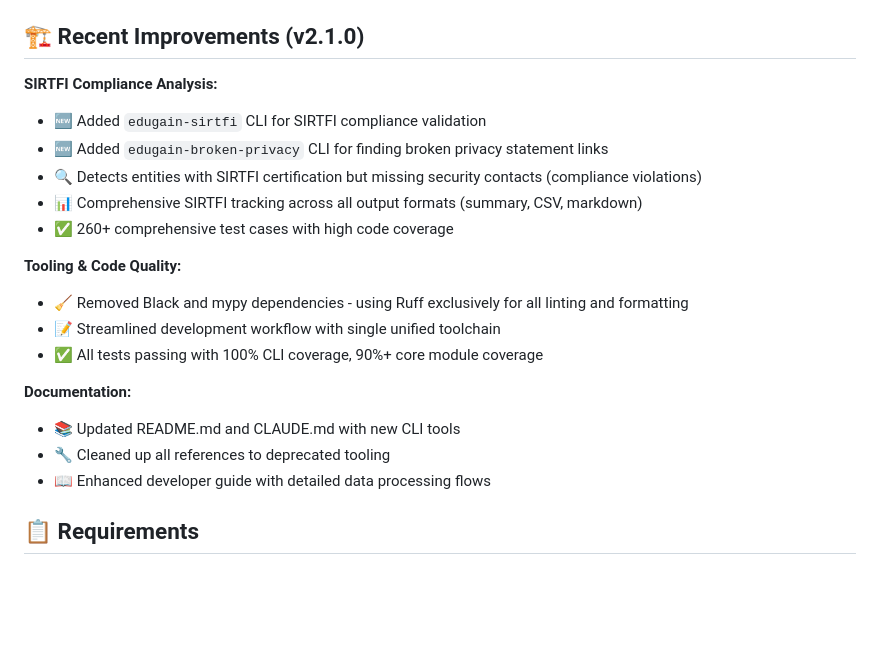
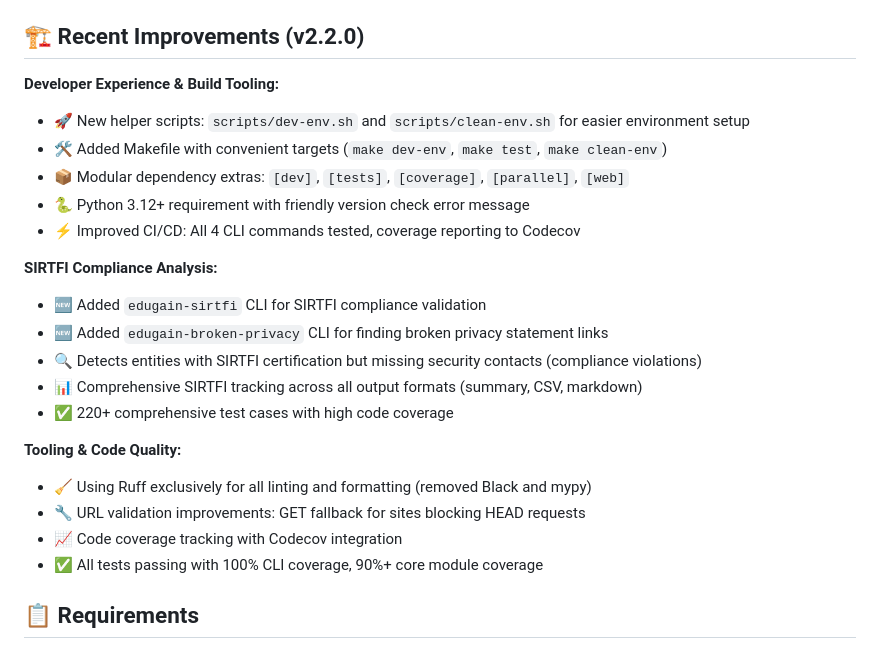
Before and after one commit to maartenk/edugain-qual-improv, a Markdown page: README.md, the part around one of its changes. Drawn GitHub-style; blank space fills up the shorter version.

Commit message:
chore: release v2.2.0 with enhanced badges and documentation
## Version 2.2.0 Release

**Badges:**
- Add Codecov badge (now that coverage reporting works)
- Add GitHub release badge
- Add Ruff code style badge
- Reorganize badges for better visual hierarchy

**Documentation:**
- Update Recent Improvements section to v2.2.0
- Add developer tooling improvements (scripts, Makefile)
- Document modular dependency extras
- Highlight Python 3.12+ requirement
- Document CI/CD improvements (coverage, all CLI commands tested)
- Document URL validation improvements

**What's New in v2.2.0:**
- Developer experience: Helper scripts and Makefile
- Build system: Modular dependency extras ([dev], [tests], [coverage], etc.)
- Python 3.12+: Updated requirement with friendly error messages
- CI/CD: Coverage reporting, all 4 CLI commands tested
- Code quality: Ruff-only tooling, URL validation improvements
- Testing: 220+ test cases with high coverage

🤖 Generated with [Claude Code](https://claude.com/claude-code)

Co-Authored-By: Claude <noreply@anthropic.com>

```diff
--- a/README.md
+++ b/README.md
@@ -407,24 +410,27 @@ eduGAIN Metadata Analysis Results
 - **missing-both**: SPs missing both privacy and security
 - **urls**: URL validation results (with `--validate`)
 
-## 🏗️ Recent Improvements (v2.1.0)
+## 🏗️ Recent Improvements (v2.2.0)
+
+**Developer Experience & Build Tooling:**
+- 🚀 New helper scripts: `scripts/dev-env.sh` and `scripts/clean-env.sh` for easier environment setup
+- 🛠️ Added Makefile with convenient targets (`make dev-env`, `make test`, `make clean-env`)
+- 📦 Modular dependency extras: `[dev]`, `[tests]`, `[coverage]`, `[parallel]`, `[web]`
+- 🐍 Python 3.12+ requirement with friendly version check error message
+- ⚡ Improved CI/CD: All 4 CLI commands tested, coverage reporting to Codecov
 
 **SIRTFI Compliance Analysis:**
 - 🆕 Added `edugain-sirtfi` CLI for SIRTFI compliance validation
 - 🆕 Added `edugain-broken-privacy` CLI for finding broken privacy statement links
 - 🔍 Detects entities with SIRTFI certification but missing security contacts (compliance violations)
 - 📊 Comprehensive SIRTFI tracking across all output formats (summary, CSV, markdown)
-- ✅ 260+ comprehensive test cases with high code coverage
+- ✅ 220+ comprehensive test cases with high code coverage
 
 **Tooling & Code Quality:**
-- 🧹 Removed Black and mypy dependencies - using Ruff exclusively for all linting and formatting
-- 📝 Streamlined development workflow with single unified toolchain
+- 🧹 Using Ruff exclusively for all linting and formatting (removed Black and mypy)
+- 🔧 URL validation improvements: GET fallback for sites blocking HEAD requests
+- 📈 Code coverage tracking with Codecov integration
 - ✅ All tests passing with 100% CLI coverage, 90%+ core module coverage
-
-**Documentation:**
-- 📚 Updated README.md and CLAUDE.md with new CLI tools
-- 🔧 Cleaned up all references to deprecated tooling
-- 📖 Enhanced developer guide with detailed data processing flows
 
 ## 📋 Requirements
 
```
Also changed, not shown: other parts of README.md (+3 -0 lines).
